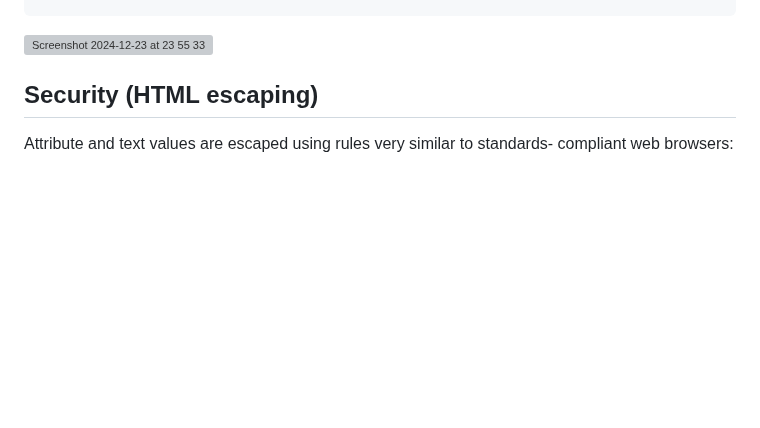
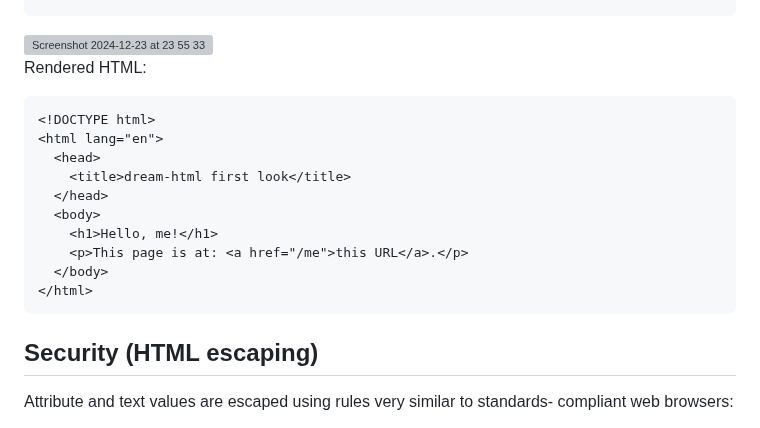
Before and after one commit to yawaramin/dream-html, a Markdown page: README.md, the part around the change. GitHub-like rendering; blank space fills up the shorter version; grey boxes are pictures that could not be loaded.

Commit message:
Add rendered output HTML

````diff
--- a/README.md
+++ b/README.md
@@ -70,6 +70,21 @@ let () =
 ```
 
 <img width="343" alt="Screenshot 2024-12-23 at 23 55 33" src="https://github.com/user-attachments/assets/84cd1f1e-46c3-4fe1-aeb2-724542fc987c">
+
+Rendered HTML:
+
+```html
+<!DOCTYPE html>
+<html lang="en">
+  <head>
+    <title>dream-html first look</title>
+  </head>
+  <body>
+    <h1>Hello, me!</h1>
+    <p>This page is at: <a href="/me">this URL</a>.</p>
+  </body>
+</html>
+```
 
 ## Security (HTML escaping)
 
````
